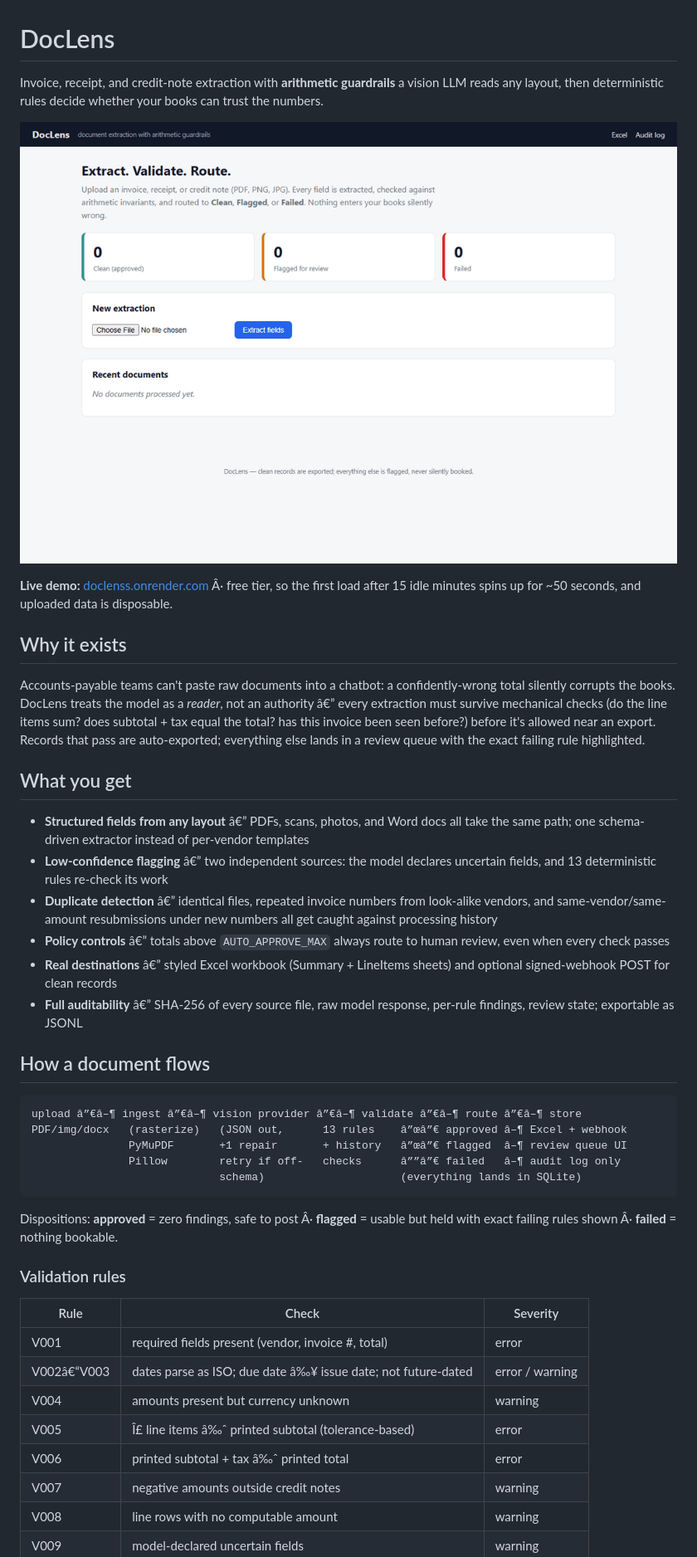
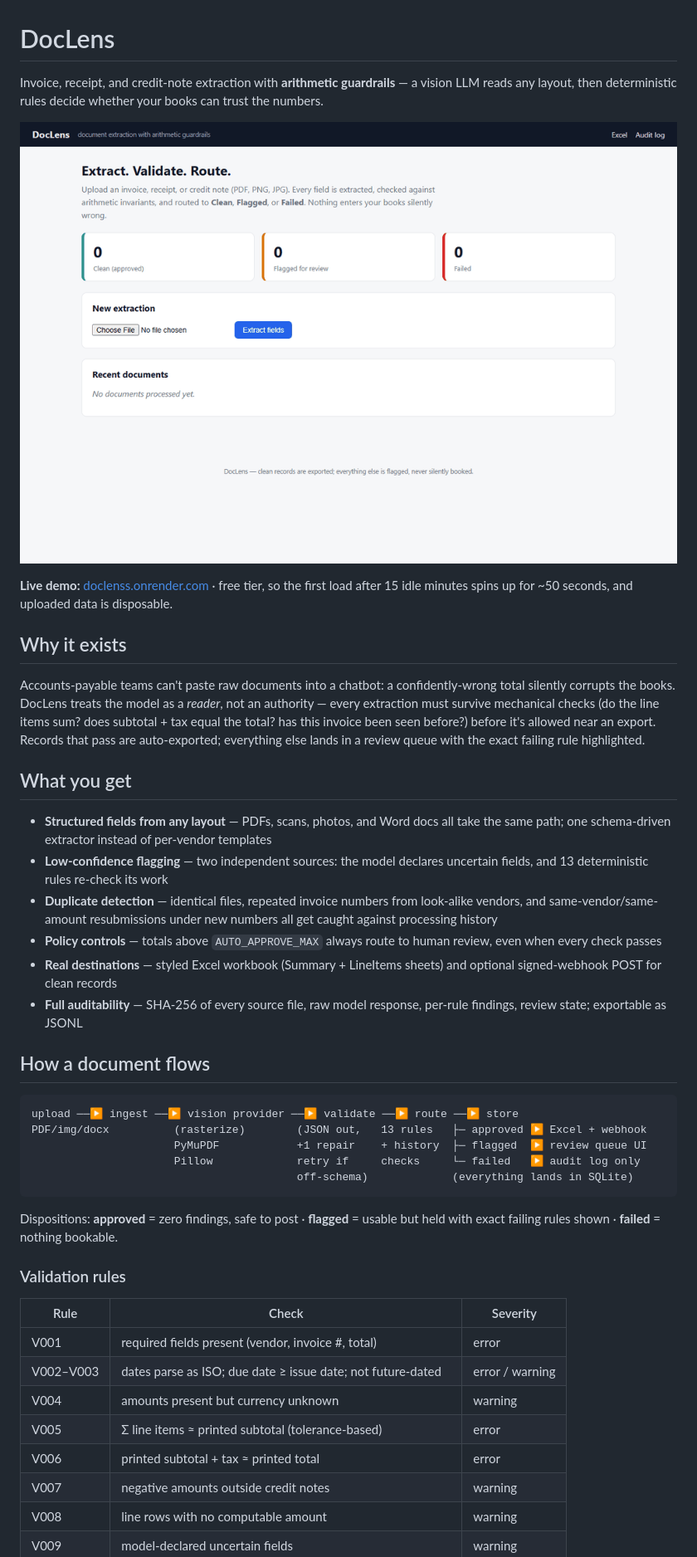
Before and after one commit to coder-red/doclens, a Markdown page: README.md, the part around one of its changes. Shown at 83% size. GitHub-like rendering.

Commit message:
Fix UTF-8 mojibake in README from ANSI round-trip

````diff
--- a/README.md
+++ b/README.md
@@ -1,4 +1,4 @@
 # DocLens
 
-Invoice, receipt, and credit-note extraction with **arithmetic guardrails** a vision LLM reads any layout, then deterministic rules decide whether your books can trust the numbers.
+Invoice, receipt, and credit-note extraction with **arithmetic guardrails** — a vision LLM reads any layout, then deterministic rules decide whether your books can trust the numbers.
 
@@ -6,40 +6,40 @@ Invoice, receipt, and credit-note extraction with **arithmetic guardrails** a vi
 
-**Live demo:** [doclenss.onrender.com](https://doclenss.onrender.com) Â· free tier, so the first load after 15 idle minutes spins up for ~50 seconds, and uploaded data is disposable.
+**Live demo:** [doclenss.onrender.com](https://doclenss.onrender.com) · free tier, so the first load after 15 idle minutes spins up for ~50 seconds, and uploaded data is disposable.
 
 ## Why it exists
 
-Accounts-payable teams can't paste raw documents into a chatbot: a confidently-wrong total silently corrupts the books. DocLens treats the model as a *reader*, not an authority â€” every extraction must survive mechanical checks (do the line items sum? does subtotal + tax equal the total? has this invoice been seen before?) before it's allowed near an export. Records that pass are auto-exported; everything else lands in a review queue with the exact failing rule highlighted.
+Accounts-payable teams can't paste raw documents into a chatbot: a confidently-wrong total silently corrupts the books. DocLens treats the model as a *reader*, not an authority — every extraction must survive mechanical checks (do the line items sum? does subtotal + tax equal the total? has this invoice been seen before?) before it's allowed near an export. Records that pass are auto-exported; everything else lands in a review queue with the exact failing rule highlighted.
 
 ## What you get
 
-- **Structured fields from any layout** â€” PDFs, scans, photos, and Word docs all take the same path; one schema-driven extractor instead of per-vendor templates
-- **Low-confidence flagging** â€” two independent sources: the model declares uncertain fields, and 13 deterministic rules re-check its work
-- **Duplicate detection** â€” identical files, repeated invoice numbers from look-alike vendors, and same-vendor/same-amount resubmissions under new numbers all get caught against processing history
-- **Policy controls** â€” totals above `AUTO_APPROVE_MAX` always route to human review, even when every check passes
-- **Real destinations** â€” styled Excel workbook (Summary + LineItems sheets) and optional signed-webhook POST for clean records
-- **Full auditability** â€” SHA-256 of every source file, raw model response, per-rule findings, review state; exportable as JSONL
+- **Structured fields from any layout** — PDFs, scans, photos, and Word docs all take the same path; one schema-driven extractor instead of per-vendor templates
+- **Low-confidence flagging** — two independent sources: the model declares uncertain fields, and 13 deterministic rules re-check its work
+- **Duplicate detection** — identical files, repeated invoice numbers from look-alike vendors, and same-vendor/same-amount resubmissions under new numbers all get caught against processing history
+- **Policy controls** — totals above `AUTO_APPROVE_MAX` always route to human review, even when every check passes
+- **Real destinations** — styled Excel workbook (Summary + LineItems sheets) and optional signed-webhook POST for clean records
+- **Full auditability** — SHA-256 of every source file, raw model response, per-rule findings, review state; exportable as JSONL
 
 ## How a document flows
 
 ```
-upload â”€â–¶ ingest â”€â–¶ vision provider â”€â–¶ validate â”€â–¶ route â”€â–¶ store
-PDF/img/docx   (rasterize)   (JSON out,      13 rules    â”œâ”€ approved â–¶ Excel + webhook
-               PyMuPDF       +1 repair       + history   â”œâ”€ flagged  â–¶ review queue UI
-               Pillow        retry if off-   checks      â””â”€ failed   â–¶ audit log only
-                             schema)                     (everything lands in SQLite)
+upload ──▶ ingest ──▶ vision provider ──▶ validate ──▶ route ──▶ store
+PDF/img/docx          (rasterize)        (JSON out,   13 rules   ├─ approved ▶ Excel + webhook
+                      PyMuPDF            +1 repair    + history  ├─ flagged  ▶ review queue UI
+                      Pillow             retry if     checks     └─ failed   ▶ audit log only
+                                         off-schema)             (everything lands in SQLite)
 ```
 
-Dispositions: **approved** = zero findings, safe to post Â· **flagged** = usable but held with exact failing rules shown Â· **failed** = nothing bookable.
+Dispositions: **approved** = zero findings, safe to post · **flagged** = usable but held with exact failing rules shown · **failed** = nothing bookable.
 
 ### Validation rules
 
 | Rule | Check | Severity |
 |---|---|---|
 | V001 | required fields present (vendor, invoice #, total) | error |
-| V002â€“V003 | dates parse as ISO; due date â‰¥ issue date; not future-dated | error / warning |
+| V002–V003 | dates parse as ISO; due date ≥ issue date; not future-dated | error / warning |
 | V004 | amounts present but currency unknown | warning |
-| V005 | Î£ line items â‰ˆ printed subtotal (tolerance-based) | error |
-| V006 | printed subtotal + tax â‰ˆ printed total | error |
+| V005 | Σ line items ≈ printed subtotal (tolerance-based) | error |
+| V006 | printed subtotal + tax ≈ printed total | error |
 | V007 | negative amounts outside credit notes | warning |
 | V008 | line rows with no computable amount | warning |
 | V009 | model-declared uncertain fields | warning |
````
Also changed, not shown: other parts of README.md (+12 -16 lines).
